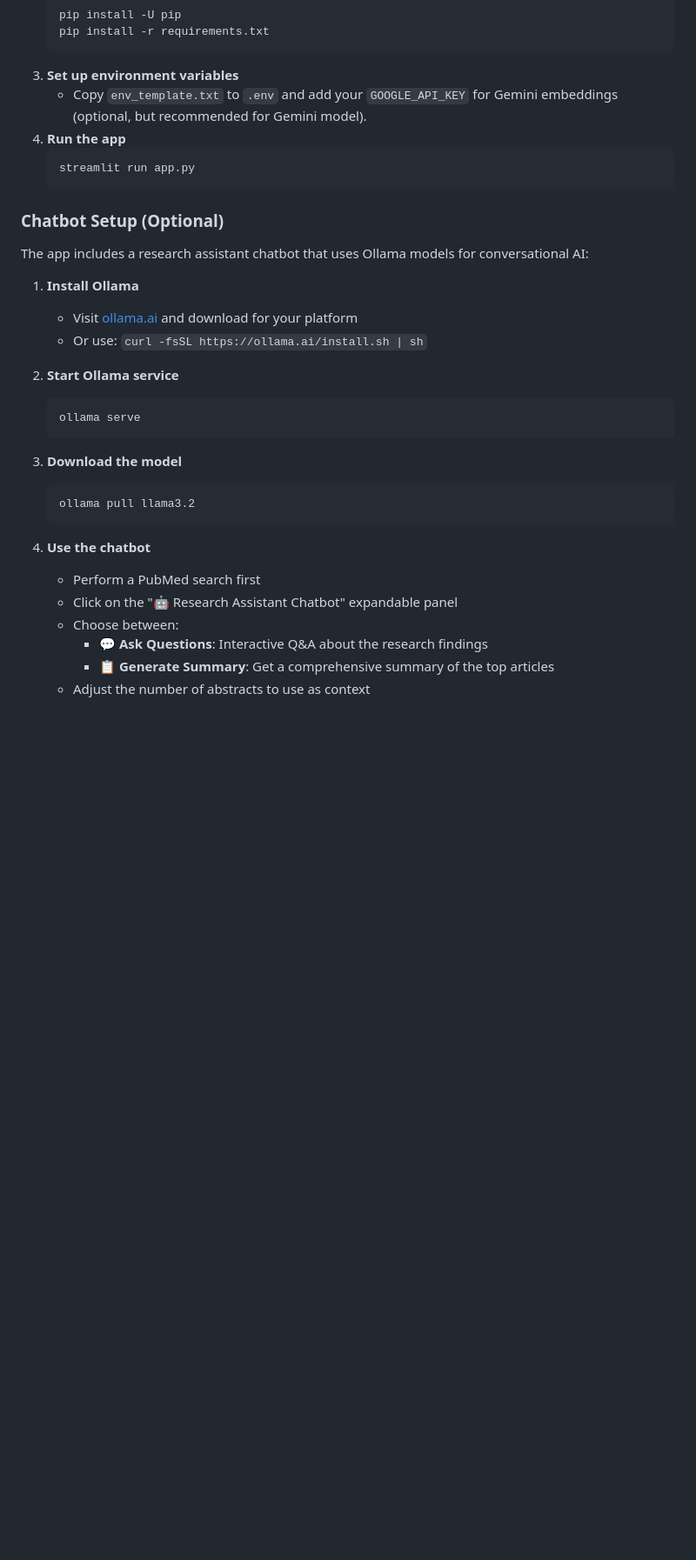
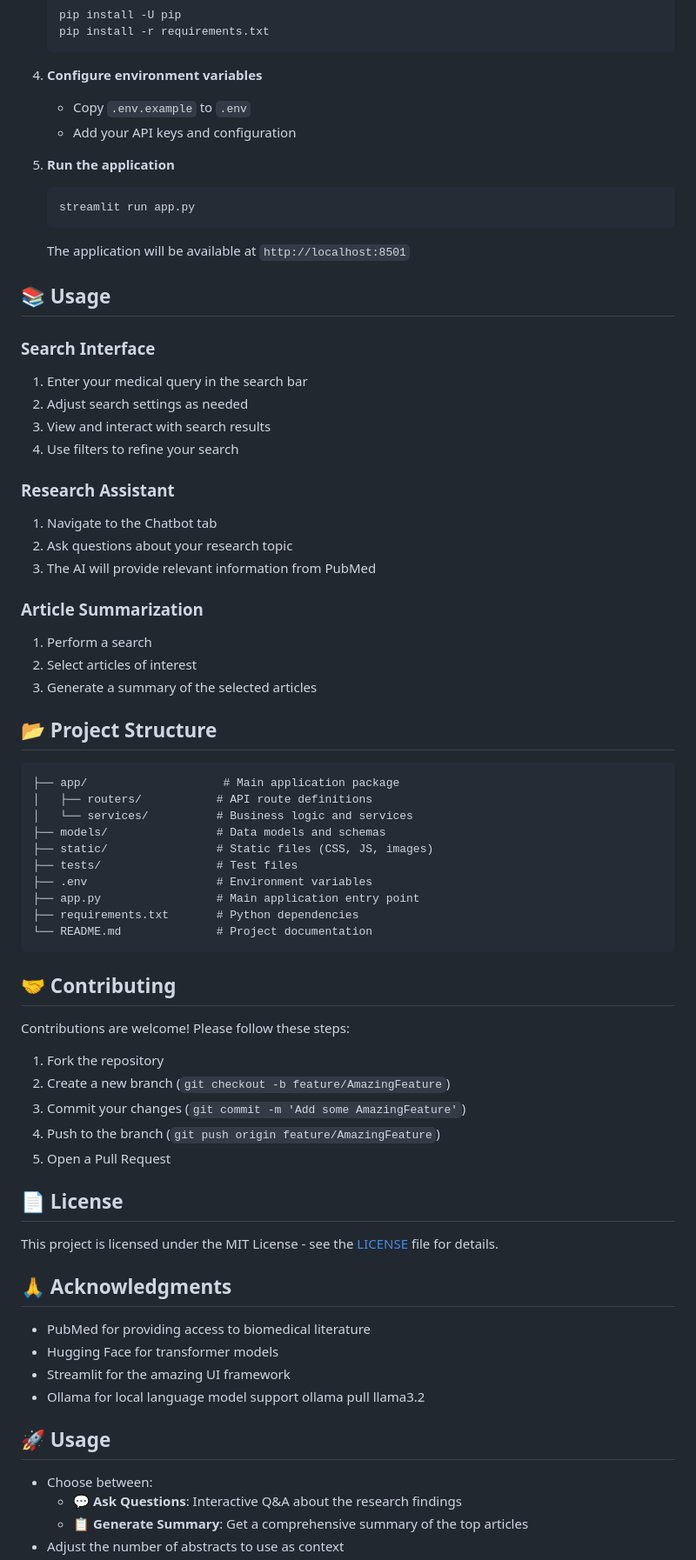
Before and after one commit to MANIKANDAN1201/PubMed, a Markdown page: README.md, the part around one of its changes. Shown at 87% size. Drawn GitHub-style; blank space fills up the shorter version.

````diff
--- a/README.md
+++ b/README.md
@@ -36,34 +75,73 @@ This Streamlit app enables advanced semantic and hybrid search over PubMed biome
    pip install -U pip
    pip install -r requirements.txt
    ```
-3. **Set up environment variables**
-   - Copy `env_template.txt` to `.env` and add your `GOOGLE_API_KEY` for Gemini embeddings (optional, but recommended for Gemini model).
-4. **Run the app**
-   ```
+
+4. **Configure environment variables**
+   - Copy `.env.example` to `.env`
+   - Add your API keys and configuration
+
+5. **Run the application**
+   ```bash
    streamlit run app.py
    ```
+   The application will be available at `http://localhost:8501`
 
-### Chatbot Setup (Optional)
+## 📚 Usage
 
-The app includes a research assistant chatbot that uses Ollama models for conversational AI:
+### Search Interface
+1. Enter your medical query in the search bar
+2. Adjust search settings as needed
+3. View and interact with search results
+4. Use filters to refine your search
 
-1. **Install Ollama**
-   - Visit [ollama.ai](https://ollama.ai) and download for your platform
-   - Or use: `curl -fsSL https://ollama.ai/install.sh | sh`
+### Research Assistant
+1. Navigate to the Chatbot tab
+2. Ask questions about your research topic
+3. The AI will provide relevant information from PubMed
 
-2. **Start Ollama service**
-   ```
-   ollama serve
-   ```
+### Article Summarization
+1. Perform a search
+2. Select articles of interest
+3. Generate a summary of the selected articles
 
-3. **Download the model**
-   ```
+## 📂 Project Structure
+
+```
+├── app/                    # Main application package
+│   ├── routers/           # API route definitions
+│   └── services/          # Business logic and services
+├── models/                # Data models and schemas
+├── static/                # Static files (CSS, JS, images)
+├── tests/                 # Test files
+├── .env                   # Environment variables
+├── app.py                 # Main application entry point
+├── requirements.txt       # Python dependencies
+└── README.md              # Project documentation
+```
+
+## 🤝 Contributing
+
+Contributions are welcome! Please follow these steps:
+
+1. Fork the repository
+2. Create a new branch (`git checkout -b feature/AmazingFeature`)
+3. Commit your changes (`git commit -m 'Add some AmazingFeature'`)
+4. Push to the branch (`git push origin feature/AmazingFeature`)
+5. Open a Pull Request
+
+## 📄 License
+
+This project is licensed under the MIT License - see the [LICENSE](LICENSE) file for details.
+
+## 🙏 Acknowledgments
+
+- PubMed for providing access to biomedical literature
+- Hugging Face for transformer models
+- Streamlit for the amazing UI framework
+- Ollama for local language model support
    ollama pull llama3.2
-   ```
 
-4. **Use the chatbot**
-   - Perform a PubMed search first
-   - Click on the "🤖 Research Assistant Chatbot" expandable panel
+## 🚀 Usage
    - Choose between:
      - **💬 Ask Questions**: Interactive Q&A about the research findings
      - **📋 Generate Summary**: Get a comprehensive summary of the top articles
````
Also changed, not shown: other parts of README.md (+66 -27 lines).
